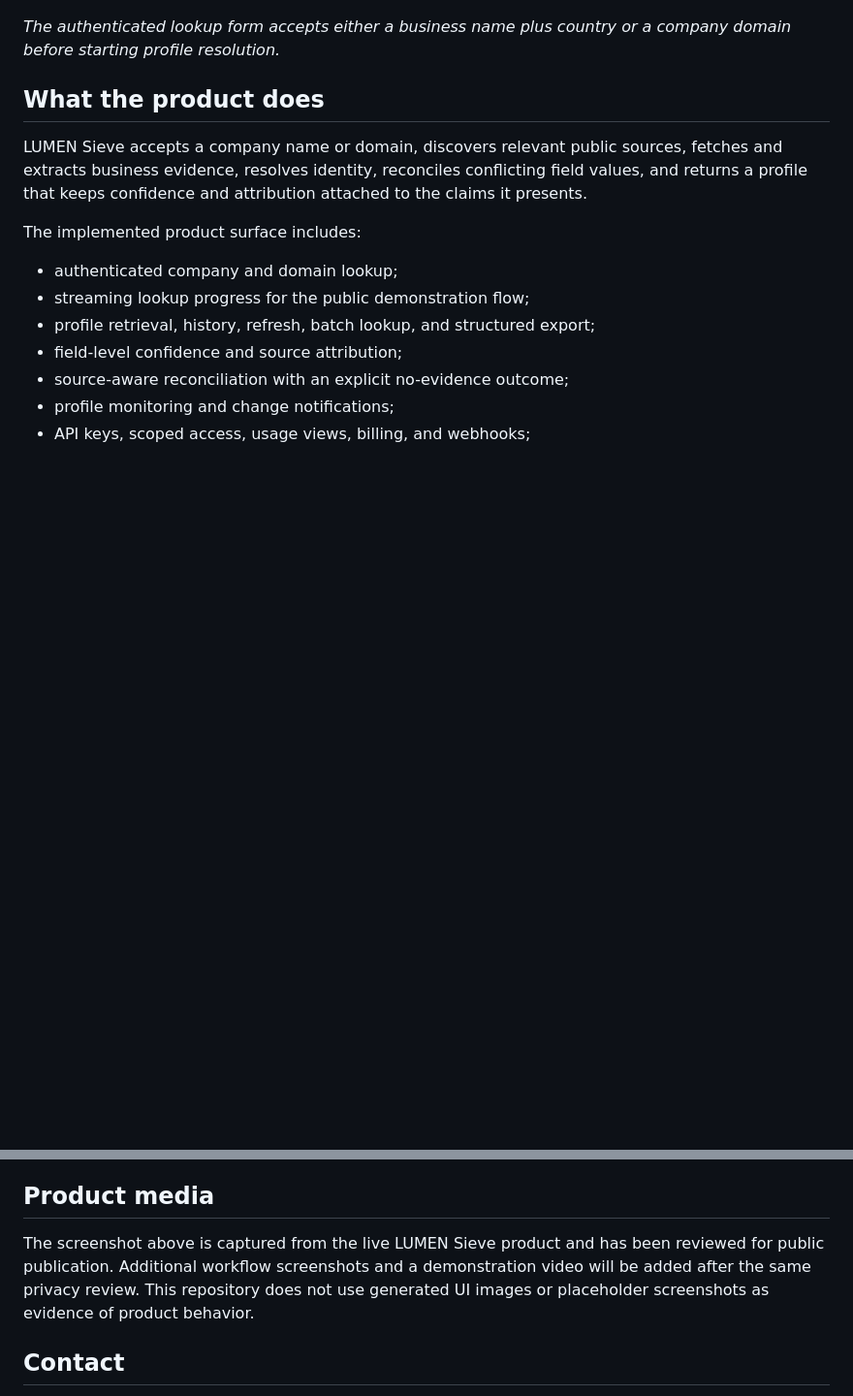
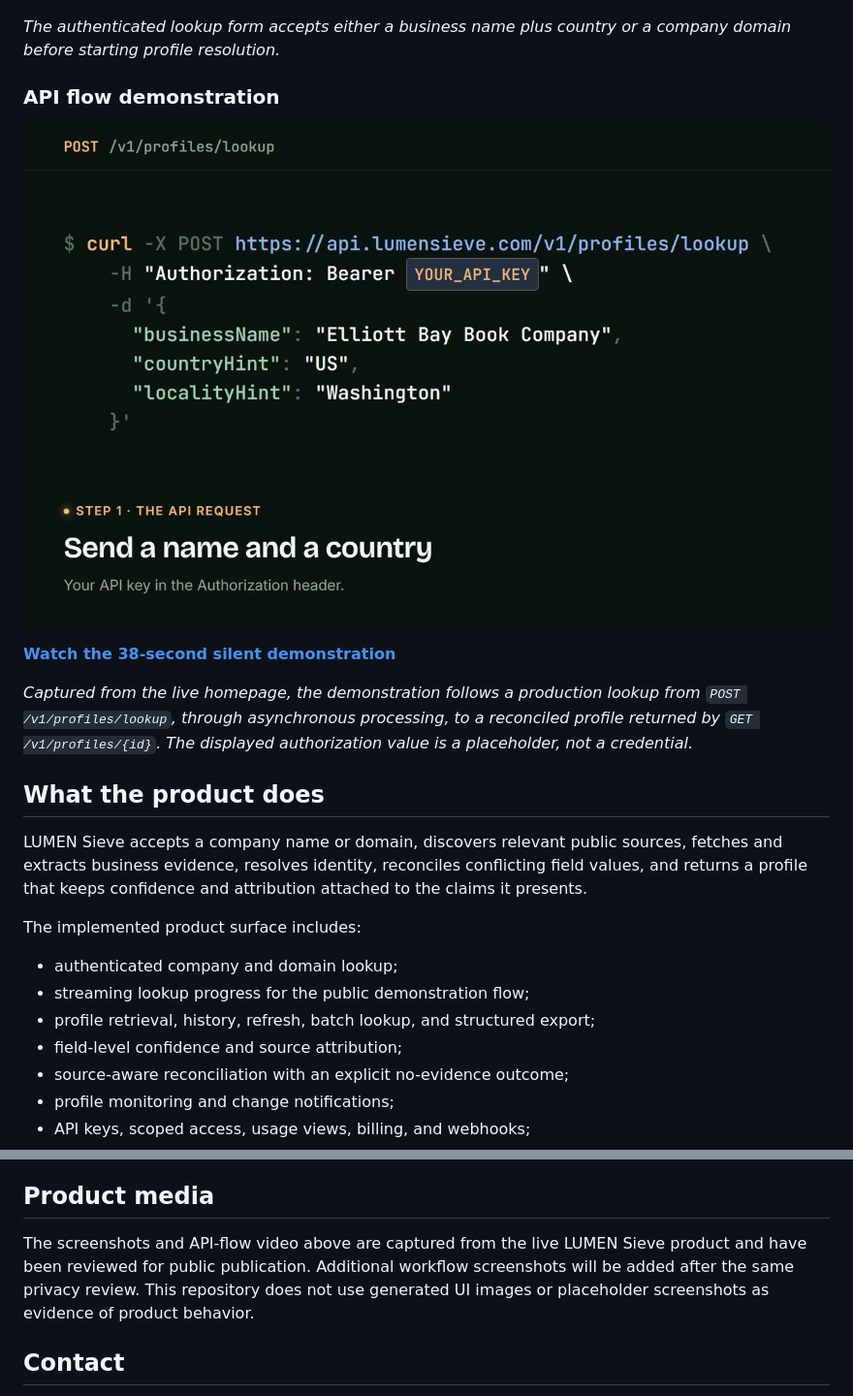
Before and after one commit to aderofrank402-spec/lumen-sieve, a Markdown page: README.md, 2 parts joined by grey strips. Shown at 97% size. GitHub-like rendering; pictures changed too: assets/demo/api-demo-poster.jpg (added); blank space fills up the shorter version.

Commit message:
docs: add live API flow demonstration

```diff
--- a/README.md
+++ b/README.md
@@ -24,6 +24,14 @@
 ![LUMEN Sieve company lookup form with name and domain modes](assets/screenshots/company-lookup-form.png)
 
 *The authenticated lookup form accepts either a business name plus country or a company domain before starting profile resolution.*
+
+### API flow demonstration
+
+[![Poster for the LUMEN Sieve API lookup demonstration](assets/demo/api-demo-poster.jpg)](assets/demo/api-demo.mp4)
+
+**[Watch the 38-second silent demonstration](assets/demo/api-demo.mp4)**
+
+*Captured from the live homepage, the demonstration follows a production lookup from `POST /v1/profiles/lookup`, through asynchronous processing, to a reconciled profile returned by `GET /v1/profiles/{id}`. The displayed authorization value is a placeholder, not a credential.*
 
 ## What the product does
 
@@ -157,7 +165,7 @@ I designed and built LUMEN Sieve across its backend services, intelligence workf
 
 ## Product media
 
-The screenshot above is captured from the live LUMEN Sieve product and has been reviewed for public publication. Additional workflow screenshots and a demonstration video will be added after the same privacy review. This repository does not use generated UI images or placeholder screenshots as evidence of product behavior.
+The screenshots and API-flow video above are captured from the live LUMEN Sieve product and have been reviewed for public publication. Additional workflow screenshots will be added after the same privacy review. This repository does not use generated UI images or placeholder screenshots as evidence of product behavior.
 
 ## Contact
 
```
Also changed, not shown: CHANGELOG.md (+1 -0 lines), 2 other files.
